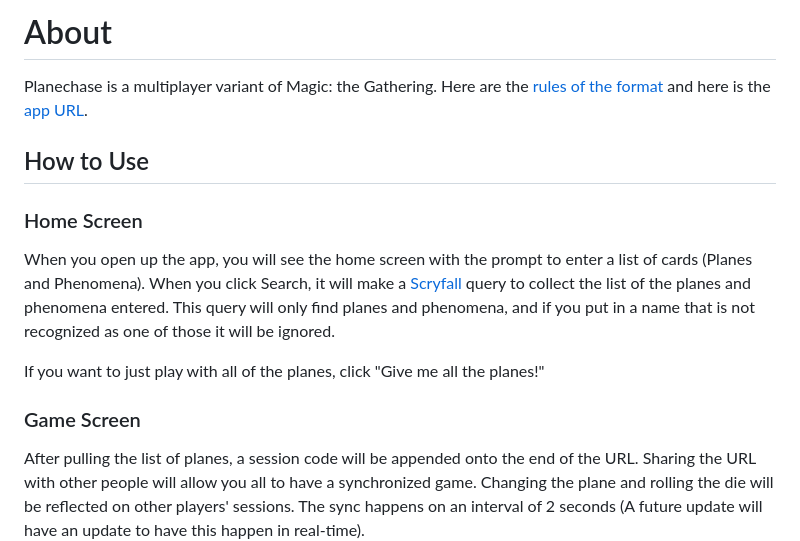
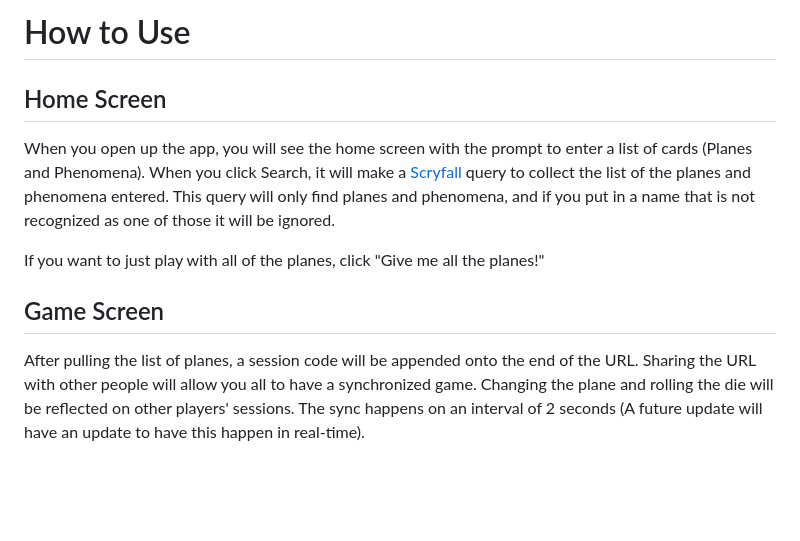
Before and after one commit to dahan1676/planechase, a Markdown page: planechase/README.md, the part around the change. Rendered like a GitHub page; blank space fills up the shorter version.

```diff
--- a/planechase/README.md
+++ b/planechase/README.md
@@ -1,14 +1,11 @@
-# About
-Planechase is a multiplayer variant of Magic: the Gathering. Here are the [rules of the format](https://magic.wizards.com/en/formats/planechase) and here is the [app URL](https://planechase-2024.vercel.app/).
-
-## How to Use
-### Home Screen
+# How to Use
+## Home Screen
 
 When you open up the app, you will see the home screen with the prompt to enter a list of cards (Planes and Phenomena). When you click Search, it will make a [Scryfall](https://scryfall.com) query to collect the list of the planes and phenomena entered. This query will only find planes and phenomena, and if you put in a name that is not recognized as one of those it will be ignored.
 
 If you want to just play with all of the planes, click "Give me all the planes!"
 
-### Game Screen
+## Game Screen
 
 After pulling the list of planes, a session code will be appended onto the end of the URL. Sharing the URL with other people will allow you all to have a synchronized game. Changing the plane and rolling the die will be reflected on other players' sessions. The sync happens on an interval of 2 seconds (A future update will have an update to have this happen in real-time).
 
```
